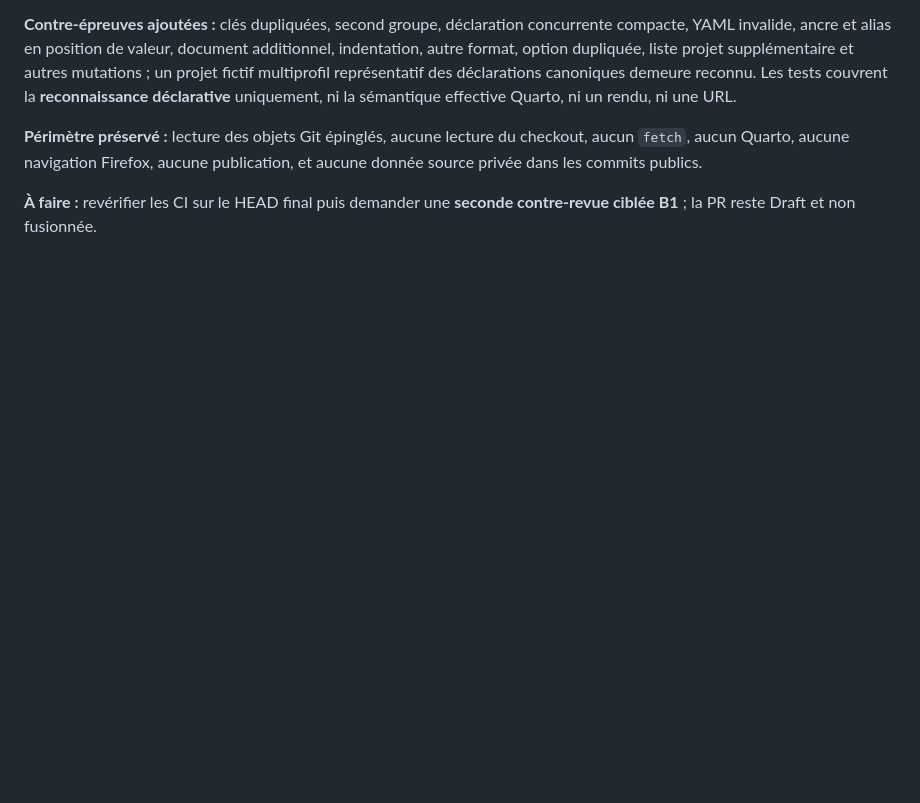
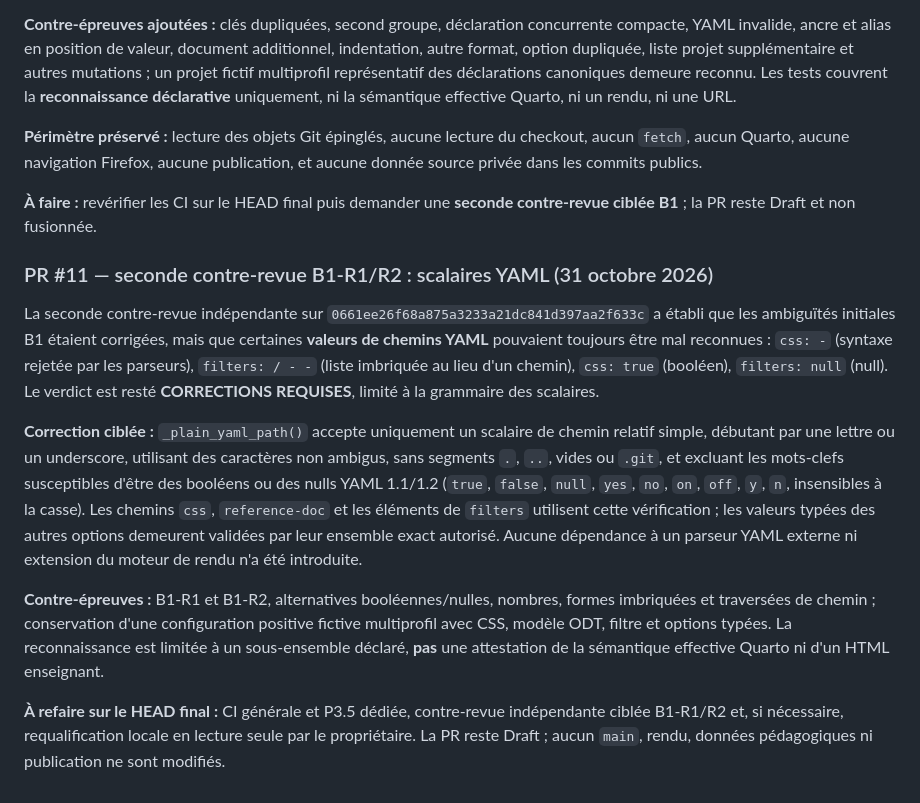
Before and after one commit to djibian/alliage, a Markdown page: docs/IMPLEMENTATION_STATE.md, the part around the change. Drawn GitHub-style; blank space fills up the shorter version.

Commit message:
docs(p35): trace second audit B1-R1/R2 and safe YAML scalar correction

```diff
--- a/docs/IMPLEMENTATION_STATE.md
+++ b/docs/IMPLEMENTATION_STATE.md
@@ -405,3 +405,38 @@ aucune publication, et aucune donnée source privée dans les commits publics.
 
 **À faire :** revérifier les CI sur le HEAD final puis demander une
 **seconde contre-revue ciblée B1** ; la PR reste Draft et non fusionnée.
+
+### PR #11 — seconde contre-revue B1-R1/R2 : scalaires YAML (31 octobre 2026)
+
+La seconde contre-revue indépendante sur `0661ee26f68a875a3233a21dc841d397aa2f633c`
+a établi que les ambiguïtés initiales B1 étaient corrigées, mais que
+certaines **valeurs de chemins YAML** pouvaient toujours être mal
+reconnues : `css: -` (syntaxe rejetée par les parseurs), `filters: / - -`
+(liste imbriquée au lieu d'un chemin), `css: true` (booléen),
+`filters: null` (null). Le verdict est resté
+**CORRECTIONS REQUISES**, limité à la grammaire des scalaires.
+
+**Correction ciblée :** `_plain_yaml_path()` accepte uniquement un
+scalaire de chemin relatif simple, débutant par une lettre ou un
+underscore, utilisant des caractères non ambigus, sans segments
+`.`, `..`, vides ou `.git`, et excluant les mots-clefs susceptibles
+d'être des booléens ou des nulls YAML 1.1/1.2
+(`true`, `false`, `null`, `yes`, `no`, `on`, `off`, `y`, `n`,
+insensibles à la casse). Les chemins `css`, `reference-doc` et
+les éléments de `filters` utilisent cette vérification ; les
+valeurs typées des autres options demeurent validées par leur
+ensemble exact autorisé. Aucune dépendance à un parseur YAML externe
+ni extension du moteur de rendu n'a été introduite.
+
+**Contre-épreuves :** B1-R1 et B1-R2, alternatives booléennes/nulles,
+nombres, formes imbriquées et traversées de chemin ; conservation d'une
+configuration positive fictive multiprofil avec CSS, modèle ODT,
+filtre et options typées. La reconnaissance est limitée à un
+sous-ensemble déclaré, **pas** une attestation de la sémantique
+effective Quarto ni d'un HTML enseignant.
+
+**À refaire sur le HEAD final :** CI générale et P3.5 dédiée,
+contre-revue indépendante ciblée B1-R1/R2 et, si nécessaire,
+requalification locale en lecture seule par le propriétaire.
+La PR reste Draft ; aucun `main`, rendu, données pédagogiques
+ni publication ne sont modifiés.
```
